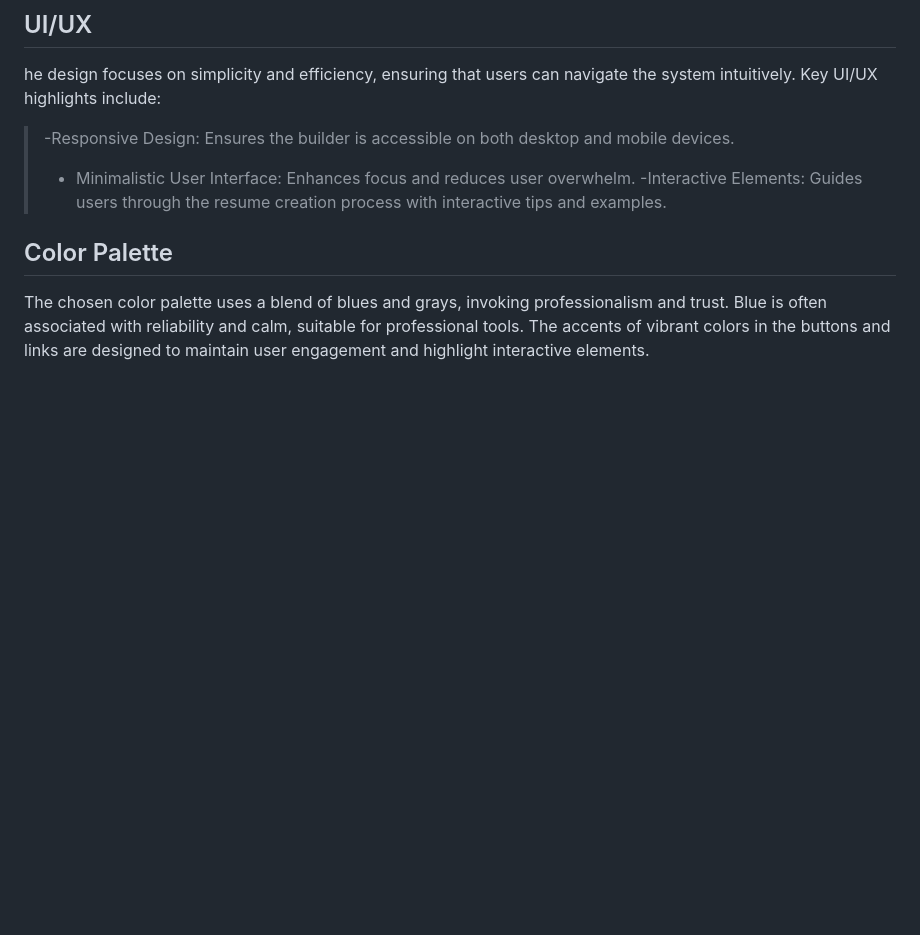
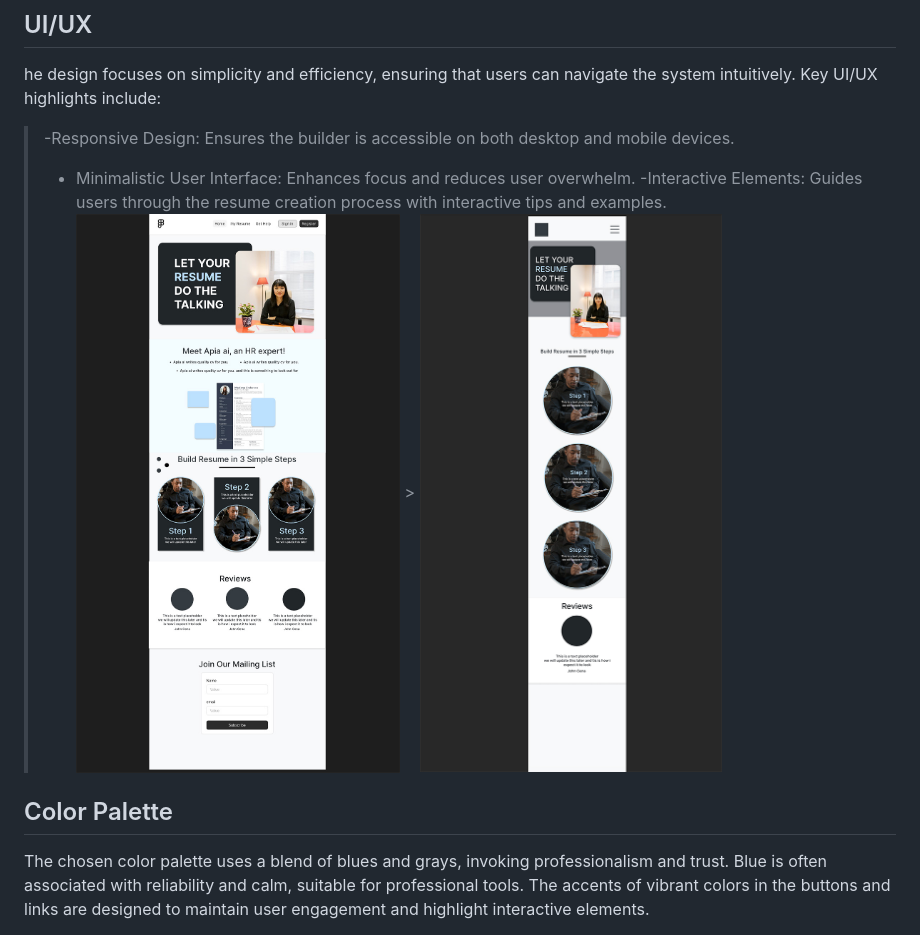
Before and after one commit to mikeadex/full-stack-projects, a Markdown page: Project-1-HTML-CSS/README.md, the part around the change. Drawn GitHub-style; pictures changed too: Project-1-HTML-CSS/md2.jpg (added), Project-1-HTML-CSS/md3.jpg (added); blank space fills up the shorter version.

Commit message:
updating readme file 5

```diff
--- a/Project-1-HTML-CSS/README.md
+++ b/Project-1-HTML-CSS/README.md
@@ -47,6 +47,7 @@ he design focuses on simplicity and efficiency, ensuring that users can navigate
 >
 > - Minimalistic User Interface: Enhances focus and reduces user overwhelm.
 >   -Interactive Elements: Guides users through the resume creation process with interactive tips and examples.
+>   ![alt text](md2.jpg "UI/UX Figma file") > ![alt text](md3.jpg "UI/UX Figma file")
 
 ## Color Palette
 
```
